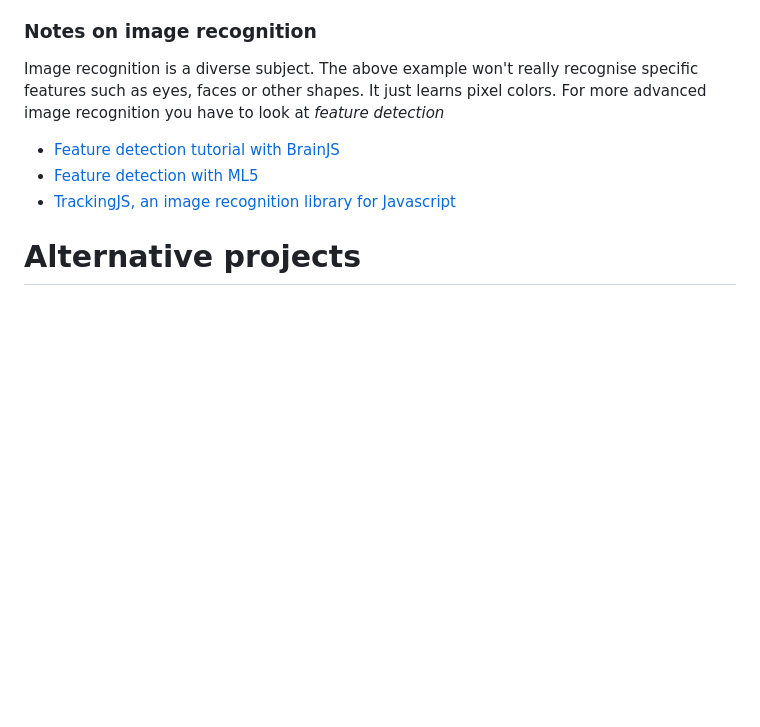
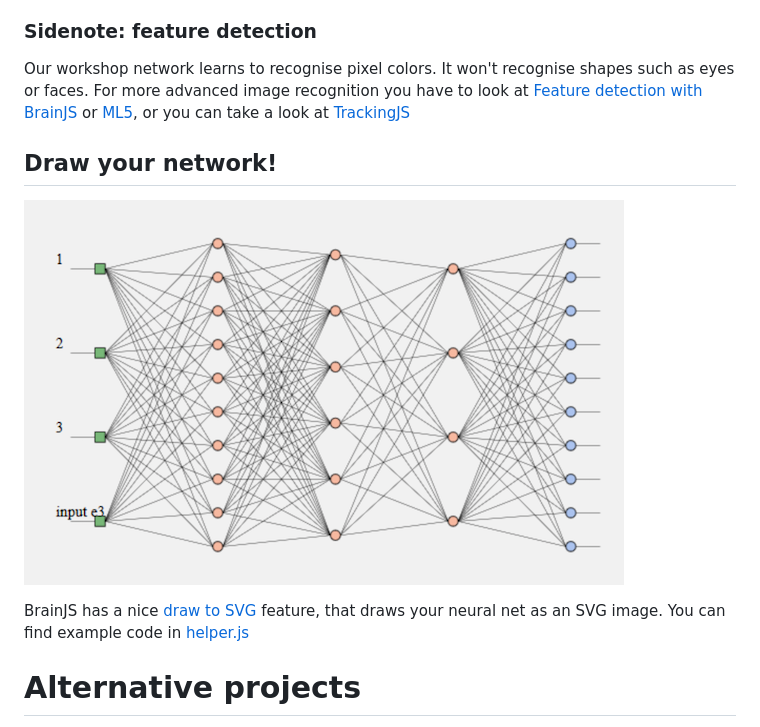
Before and after one commit to HR-CMGT/Javascript-Machine-Learning, a Markdown page: workshop/workshop3.md, the part around the change. Drawn GitHub-style; pictures changed too: images/network.png (added); blank space fills up the shorter version.

Commit message:
draw SVG

```diff
--- a/workshop/workshop3.md
+++ b/workshop/workshop3.md
@@ -66,13 +66,15 @@ By reducing the image to grayscale, we can reduce the r,g,b values to one value,
  to respond to the webcam. For example, when the computer recognises you, it could speak a greeting.
 - Is there a way to keep r,g,b color information in one number? This would greatly improve the precision.
 
-### Notes on image recognition
+### Sidenote: feature detection
 
-Image recognition is a diverse subject. The above example won't really recognise specific features such as eyes, faces or other shapes. It just learns pixel colors. For more advanced image recognition you have to look at *feature detection*
+Our workshop network learns to recognise pixel colors. It won't recognise shapes such as eyes or faces. For more advanced image recognition you have to look at [Feature detection with BrainJS](https://scrimba.com/c/c36zkcb) or [ML5](https://ml5js.org/docs/custom-classifier), or you can take a look at [TrackingJS](https://trackingjs.com)
 
-- [Feature detection tutorial with BrainJS](https://scrimba.com/c/c36zkcb)
-- [Feature detection with ML5](https://ml5js.org/docs/custom-classifier)
-- [TrackingJS, an image recognition library for Javascript](https://trackingjs.com)
+## Draw your network!
+
+![network](../images/network.png)
+
+BrainJS has a nice [draw to SVG](https://github.com/BrainJS/brain.js/blob/master/README.md#toSVG) feature, that draws your neural net as an SVG image. You can find example code in [helper.js](./helper.js)
 
 # Alternative projects
 
```
Also changed, not shown: 2 other files.
